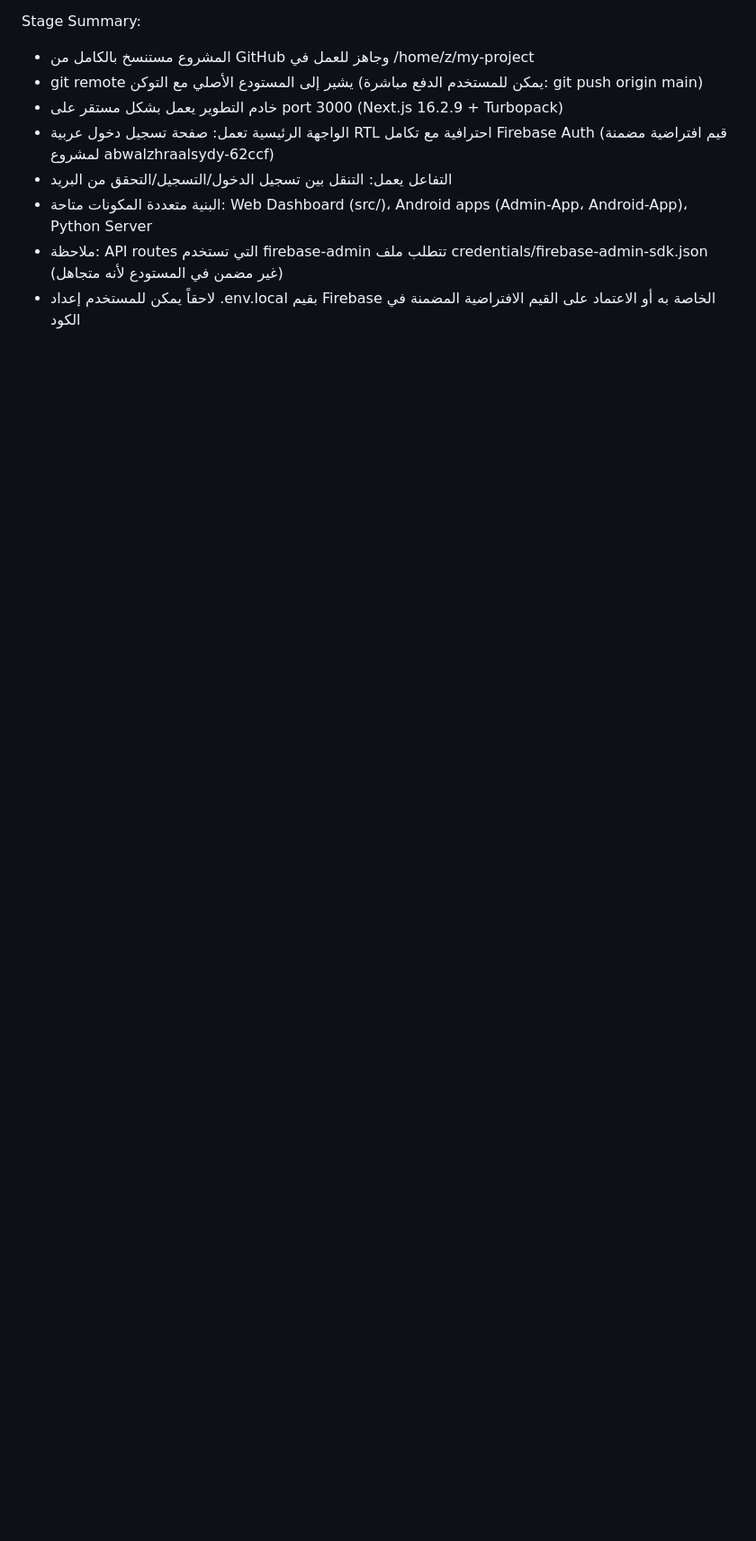
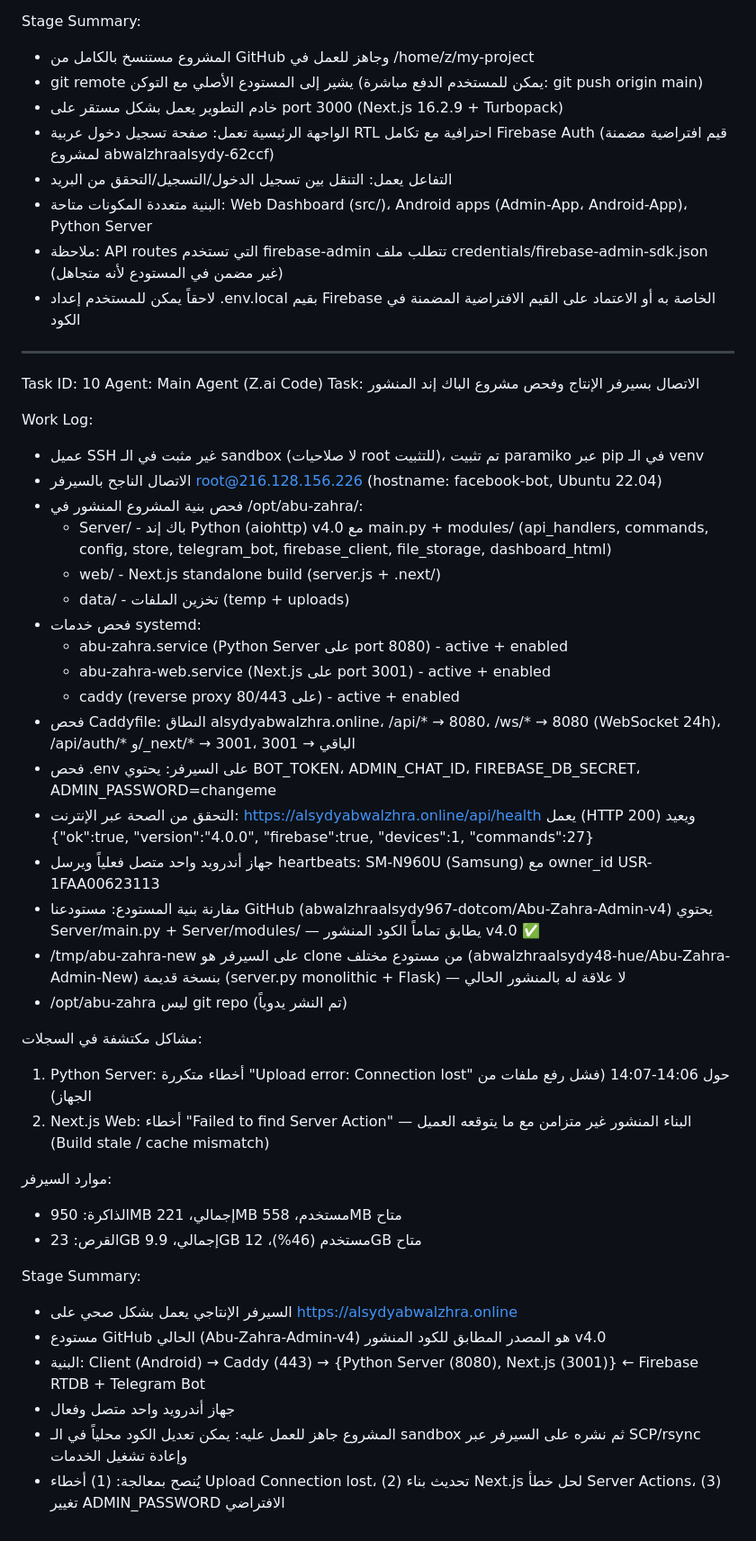
Before and after one commit to abwalzhraalsydy967-dotcom/Abu-Zahra-Admin-v4, a Markdown page: worklog.md, the part around the change. Shown at 90% size. GitHub-like rendering; blank space fills up the shorter version.

Commit message:
3d1b5894-7963-4954-b76a-646483b1eee6

```diff
--- a/worklog.md
+++ b/worklog.md
@@ -181,3 +181,43 @@ Stage Summary:
 - البنية متعددة المكونات متاحة: Web Dashboard (src/)، Android apps (Admin-App، Android-App)، Python Server
 - ملاحظة: API routes التي تستخدم firebase-admin تتطلب ملف credentials/firebase-admin-sdk.json (غير مضمن في المستودع لأنه متجاهل)
 - لاحقاً يمكن للمستخدم إعداد .env.local بقيم Firebase الخاصة به أو الاعتماد على القيم الافتراضية المضمنة في الكود
+
+---
+Task ID: 10
+Agent: Main Agent (Z.ai Code)
+Task: الاتصال بسيرفر الإنتاج وفحص مشروع الباك إند المنشور
+
+Work Log:
+- عميل SSH غير مثبت في الـ sandbox (لا صلاحيات root للتثبيت)، تم تثبيت paramiko عبر pip في الـ venv
+- الاتصال الناجح بالسيرفر root@216.128.156.226 (hostname: facebook-bot, Ubuntu 22.04)
+- فحص بنية المشروع المنشور في /opt/abu-zahra/:
+  * Server/ - باك إند Python (aiohttp) v4.0 مع main.py + modules/ (api_handlers, commands, config, store, telegram_bot, firebase_client, file_storage, dashboard_html)
+  * web/ - Next.js standalone build (server.js + .next/)
+  * data/ - تخزين الملفات (temp + uploads)
+- فحص خدمات systemd:
+  * abu-zahra.service (Python Server على port 8080) - active + enabled
+  * abu-zahra-web.service (Next.js على port 3001) - active + enabled
+  * caddy (reverse proxy على 80/443) - active + enabled
+- فحص Caddyfile: النطاق alsydyabwalzhra.online، /api/* → 8080، /ws/* → 8080 (WebSocket 24h)، /api/auth/* و/_next/* → 3001، الباقي → 3001
+- فحص .env على السيرفر: يحتوي BOT_TOKEN، ADMIN_CHAT_ID، FIREBASE_DB_SECRET، ADMIN_PASSWORD=changeme
+- التحقق من الصحة عبر الإنترنت: https://alsydyabwalzhra.online/api/health يعمل (HTTP 200) ويعيد {"ok":true, "version":"4.0.0", "firebase":true, "devices":1, "commands":27}
+- جهاز أندرويد واحد متصل فعلياً ويرسل heartbeats: SM-N960U (Samsung) مع owner_id USR-1FAA00623113
+- مقارنة بنية المستودع: مستودعنا GitHub (abwalzhraalsydy967-dotcom/Abu-Zahra-Admin-v4) يحتوي Server/main.py + Server/modules/ — يطابق تماماً الكود المنشور v4.0 ✅
+- /tmp/abu-zahra-new على السيرفر هو clone من مستودع مختلف (abwalzhraalsydy48-hue/Abu-Zahra-Admin-New) بنسخة قديمة (server.py monolithic + Flask) — لا علاقة له بالمنشور الحالي
+- /opt/abu-zahra ليس git repo (تم النشر يدوياً)
+
+مشاكل مكتشفة في السجلات:
+1. Python Server: أخطاء متكررة "Upload error: Connection lost" حول 14:06-14:07 (فشل رفع ملفات من الجهاز)
+2. Next.js Web: أخطاء "Failed to find Server Action" — البناء المنشور غير متزامن مع ما يتوقعه العميل (Build stale / cache mismatch)
+
+موارد السيرفر:
+- الذاكرة: 950MB إجمالي، 221MB مستخدم، 558MB متاح
+- القرص: 23GB إجمالي، 9.9GB مستخدم (46%)، 12GB متاح
+
+Stage Summary:
+- السيرفر الإنتاجي يعمل بشكل صحي على https://alsydyabwalzhra.online
+- مستودع GitHub الحالي (Abu-Zahra-Admin-v4) هو المصدر المطابق للكود المنشور v4.0
+- البنية: Client (Android) → Caddy (443) → {Python Server (8080), Next.js (3001)} ← Firebase RTDB + Telegram Bot
+- جهاز أندرويد واحد متصل وفعال
+- المشروع جاهز للعمل عليه: يمكن تعديل الكود محلياً في الـ sandbox ثم نشره على السيرفر عبر SCP/rsync وإعادة تشغيل الخدمات
+- يُنصح بمعالجة: (1) أخطاء Upload Connection lost، (2) تحديث بناء Next.js لحل خطأ Server Actions، (3) تغيير ADMIN_PASSWORD الافتراضي
```
